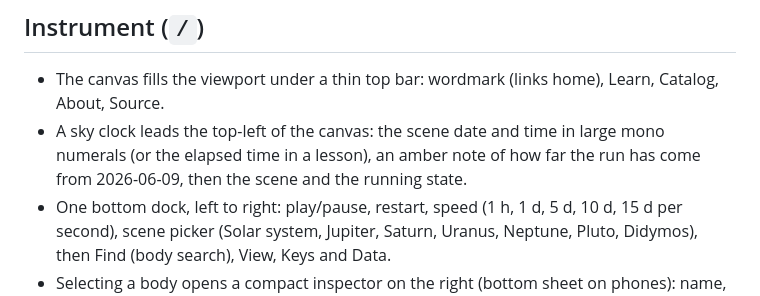
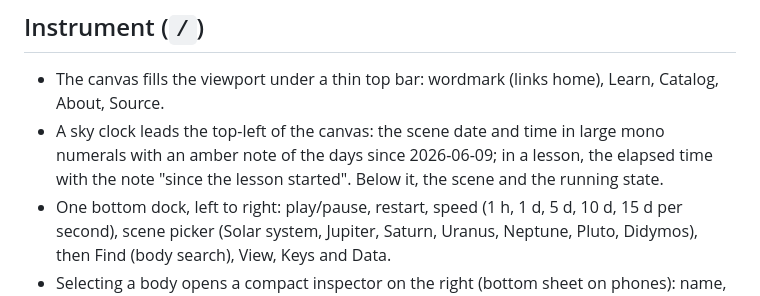
Before and after one commit to jonathanperis/solar-system-simulator, a Markdown page: DESIGN.md, the part around the change. GitHub-like rendering.

Commit message:
Describe the lesson clock's baseline in DESIGN.md

```diff
--- a/DESIGN.md
+++ b/DESIGN.md
@@ -31,8 +31,9 @@ sentence about accuracy. Numbers carry units.
 - The canvas fills the viewport under a thin top bar: wordmark (links home),
   Learn, Catalog, About, Source.
 - A sky clock leads the top-left of the canvas: the scene date and time in
-  large mono numerals (or the elapsed time in a lesson), an amber note of how
-  far the run has come from 2026-06-09, then the scene and the running state.
+  large mono numerals with an amber note of the days since 2026-06-09; in a
+  lesson, the elapsed time with the note "since the lesson started". Below it,
+  the scene and the running state.
 - One bottom dock, left to right: play/pause, restart, speed (1 h, 1 d, 5 d,
   10 d, 15 d per second), scene picker (Solar system, Jupiter, Saturn, Uranus,
   Neptune, Pluto, Didymos), then Find (body search), View, Keys and Data.
```
